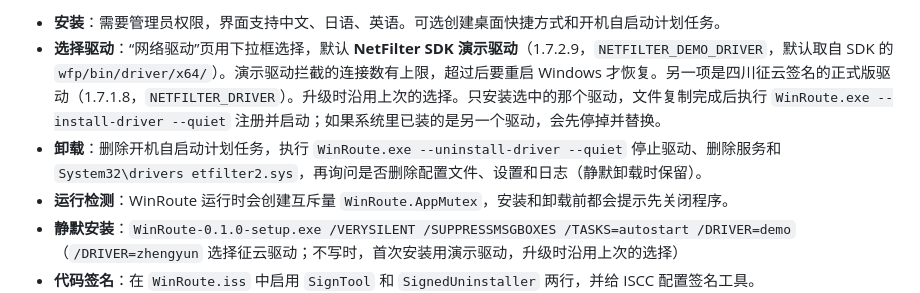
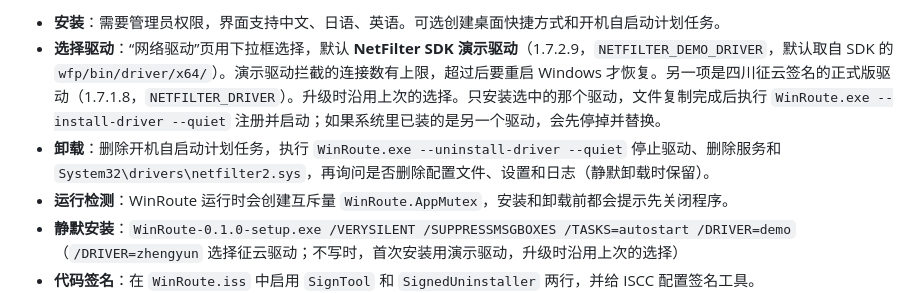
Before and after one commit to ChickenSeller/winroute, a Markdown page: README.md, the part around the change. GitHub-like rendering.

Commit message:
Fix the driver path in the README
Co-Authored-By: Claude Opus 5.5 <noreply@anthropic.com>

```diff
--- a/README.md
+++ b/README.md
@@ -56,8 +56,7 @@ cmake --build build --target installer    # 生成 build/WinRoute-<版本>-setup
 
 - **安装**：需要管理员权限，界面支持中文、日语、英语。可选创建桌面快捷方式和开机自启动计划任务。
 - **选择驱动**：“网络驱动”页用下拉框选择，默认 **NetFilter SDK 演示驱动**（1.7.2.9，`NETFILTER_DEMO_DRIVER`，默认取自 SDK 的 `wfp/bin/driver/x64/`）。演示驱动拦截的连接数有上限，超过后要重启 Windows 才恢复。另一项是四川征云签名的正式版驱动（1.7.1.8，`NETFILTER_DRIVER`）。升级时沿用上次的选择。只安装选中的那个驱动，文件复制完成后执行 `WinRoute.exe --install-driver --quiet` 注册并启动；如果系统里已装的是另一个驱动，会先停掉并替换。
-- **卸载**：删除开机自启动计划任务，执行 `WinRoute.exe --uninstall-driver --quiet` 停止驱动、删除服务和 `System32\drivers
-etfilter2.sys`，再询问是否删除配置文件、设置和日志（静默卸载时保留）。
+- **卸载**：删除开机自启动计划任务，执行 `WinRoute.exe --uninstall-driver --quiet` 停止驱动、删除服务和 `System32\drivers\netfilter2.sys`，再询问是否删除配置文件、设置和日志（静默卸载时保留）。
 - **运行检测**：WinRoute 运行时会创建互斥量 `WinRoute.AppMutex`，安装和卸载前都会提示先关闭程序。
 - **静默安装**：`WinRoute-0.1.0-setup.exe /VERYSILENT /SUPPRESSMSGBOXES /TASKS=autostart /DRIVER=demo`（`/DRIVER=zhengyun` 选择征云驱动；不写时，首次安装用演示驱动，升级时沿用上次的选择）
 - **代码签名**：在 `WinRoute.iss` 中启用 `SignTool` 和 `SignedUninstaller` 两行，并给 ISCC 配置签名工具。
```
